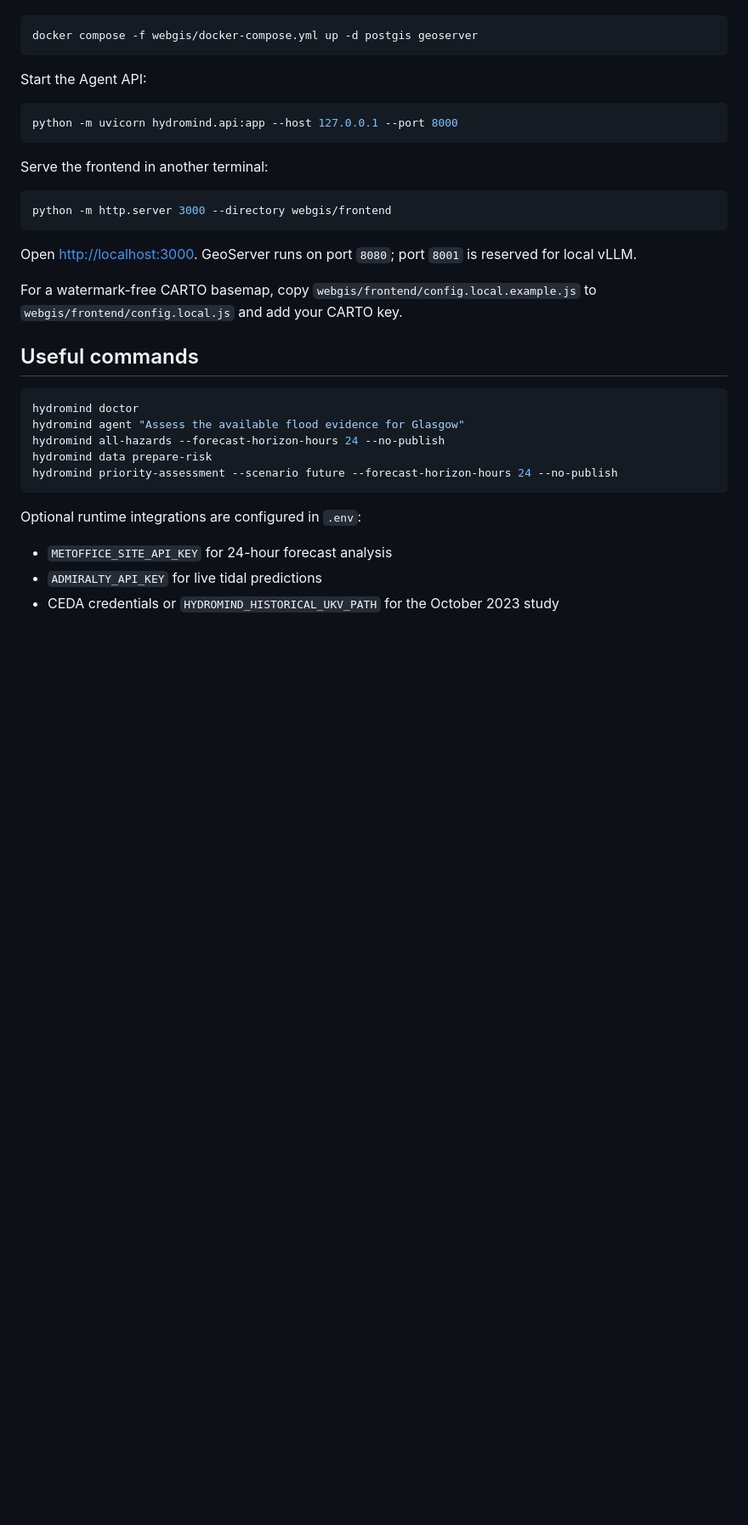
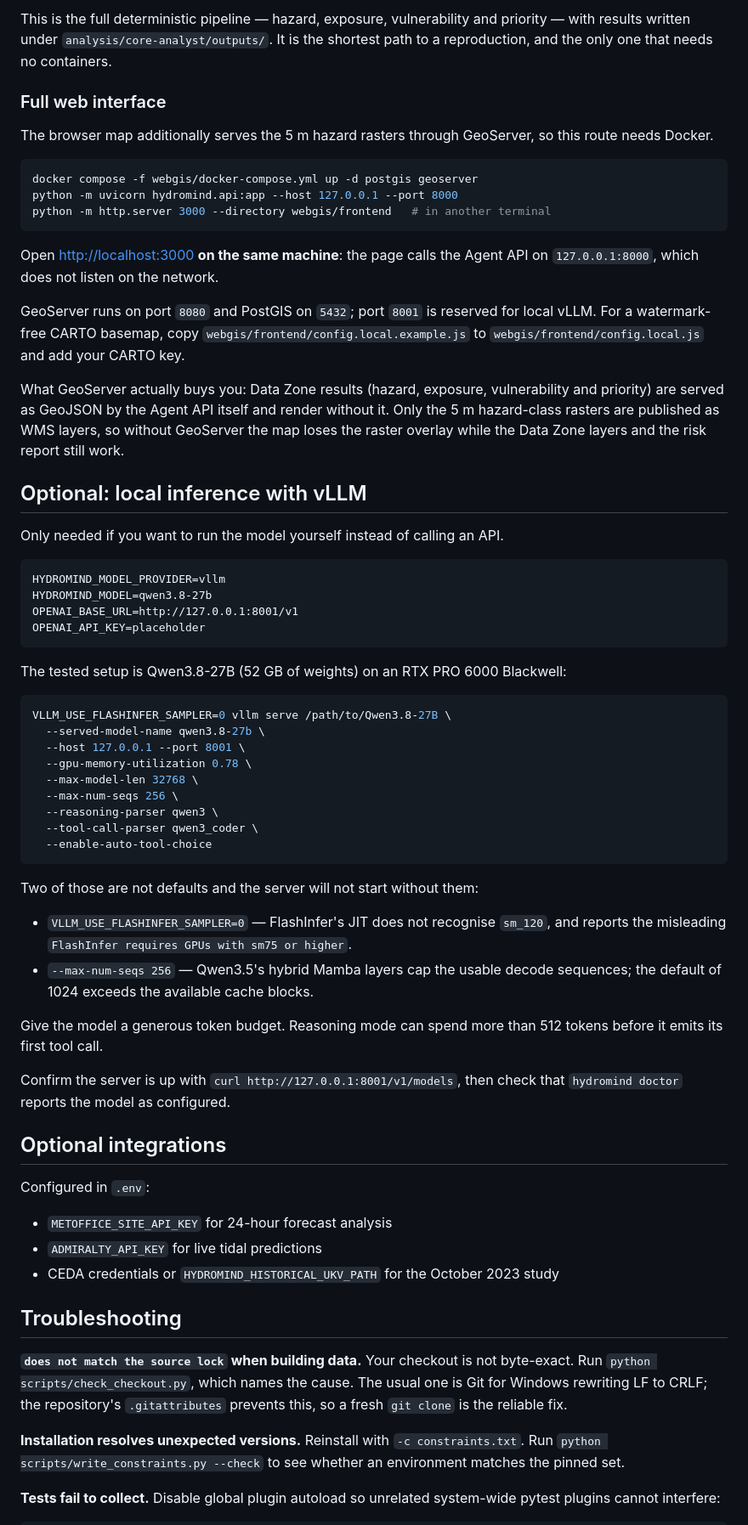
Before and after one commit to liuquangao/OASIS, a Markdown page: README.md, the part around one of its changes. Shown at 85% size. GitHub-like rendering; blank space fills up the shorter version.

````diff
--- a/README.md
+++ b/README.md
@@ -57,39 +112,89 @@ Start GeoServer and PostGIS:
+This is the full deterministic pipeline — hazard, exposure, vulnerability and
+priority — with results written under `analysis/core-analyst/outputs/`. It is
+the shortest path to a reproduction, and the only one that needs no containers.
+
+### Full web interface
+
+The browser map additionally serves the 5 m hazard rasters through GeoServer, so
+this route needs Docker.
 
 ```bash
 docker compose -f webgis/docker-compose.yml up -d postgis geoserver
+python -m uvicorn hydromind.api:app --host 127.0.0.1 --port 8000
+python -m http.server 3000 --directory webgis/frontend   # in another terminal
 ```
 
-Start the Agent API:
+Open <http://localhost:3000> **on the same machine**: the page calls the Agent
+API on `127.0.0.1:8000`, which does not listen on the network.
+
+GeoServer runs on port `8080` and PostGIS on `5432`; port `8001` is reserved for
+local vLLM. For a watermark-free CARTO basemap, copy
+`webgis/frontend/config.local.example.js` to `webgis/frontend/config.local.js`
+and add your CARTO key.
+
+What GeoServer actually buys you: Data Zone results (hazard, exposure,
+vulnerability and priority) are served as GeoJSON by the Agent API itself and
+render without it. Only the 5 m hazard-class rasters are published as WMS
+layers, so without GeoServer the map loses the raster overlay while the Data
+Zone layers and the risk report still work.
+
+## Optional: local inference with vLLM
+
+Only needed if you want to run the model yourself instead of calling an API.
+
+```dotenv
+HYDROMIND_MODEL_PROVIDER=vllm
+HYDROMIND_MODEL=qwen3.8-27b
+OPENAI_BASE_URL=http://127.0.0.1:8001/v1
+OPENAI_API_KEY=placeholder
+```
+
+The tested setup is Qwen3.8-27B (52 GB of weights) on an RTX PRO 6000 Blackwell:
 
 ```bash
-python -m uvicorn hydromind.api:app --host 127.0.0.1 --port 8000
+VLLM_USE_FLASHINFER_SAMPLER=0 vllm serve /path/to/Qwen3.8-27B \
+  --served-model-name qwen3.8-27b \
+  --host 127.0.0.1 --port 8001 \
+  --gpu-memory-utilization 0.78 \
+  --max-model-len 32768 \
+  --max-num-seqs 256 \
+  --reasoning-parser qwen3 \
+  --tool-call-parser qwen3_coder \
+  --enable-auto-tool-choice
 ```
 
-Serve the frontend in another terminal:
+Two of those are not defaults and the server will not start without them:
 
-```bash
-python -m http.server 3000 --directory webgis/frontend
-```
+- `VLLM_USE_FLASHINFER_SAMPLER=0` — FlashInfer's JIT does not recognise `sm_120`,
+  and reports the misleading `FlashInfer requires GPUs with sm75 or higher`.
+- `--max-num-seqs 256` — Qwen3.5's hybrid Mamba layers cap the usable decode
+  sequences; the default of 1024 exceeds the available cache blocks.
 
-Open <http://localhost:3000>. GeoServer runs on port `8080`; port `8001` is
-reserved for local vLLM.
+Give the model a generous token budget. Reasoning mode can spend more than 512
+tokens before it emits its first tool call.
 
-For a watermark-free CARTO basemap, copy
-`webgis/frontend/config.local.example.js` to
-`webgis/frontend/config.local.js` and add your CARTO key.
+Confirm the server is up with `curl http://127.0.0.1:8001/v1/models`, then check
+that `hydromind doctor` reports the model as configured.
 
-## Useful commands
+## Optional integrations
 
-```bash
-hydromind doctor
-hydromind agent "Assess the available flood evidence for Glasgow"
-hydromind all-hazards --forecast-horizon-hours 24 --no-publish
-hydromind data prepare-risk
-hydromind priority-assessment --scenario future --forecast-horizon-hours 24 --no-publish
-```
-
-Optional runtime integrations are configured in `.env`:
+Configured in `.env`:
 
 - `METOFFICE_SITE_API_KEY` for 24-hour forecast analysis
 - `ADMIRALTY_API_KEY` for live tidal predictions
 - CEDA credentials or `HYDROMIND_HISTORICAL_UKV_PATH` for the October 2023 study
+
+## Troubleshooting
+
+**`does not match the source lock` when building data.** Your checkout is not
+byte-exact. Run `python scripts/check_checkout.py`, which names the cause. The
+usual one is Git for Windows rewriting LF to CRLF; the repository's
+`.gitattributes` prevents this, so a fresh `git clone` is the reliable fix.
+
+**Installation resolves unexpected versions.** Reinstall with
+`-c constraints.txt`. Run `python scripts/write_constraints.py --check` to see
+whether an environment matches the pinned set.
+
+**Tests fail to collect.** Disable global plugin autoload so unrelated
+system-wide pytest plugins cannot interfere:
+
````
Also changed, not shown: other parts of README.md (+84 -17 lines).
